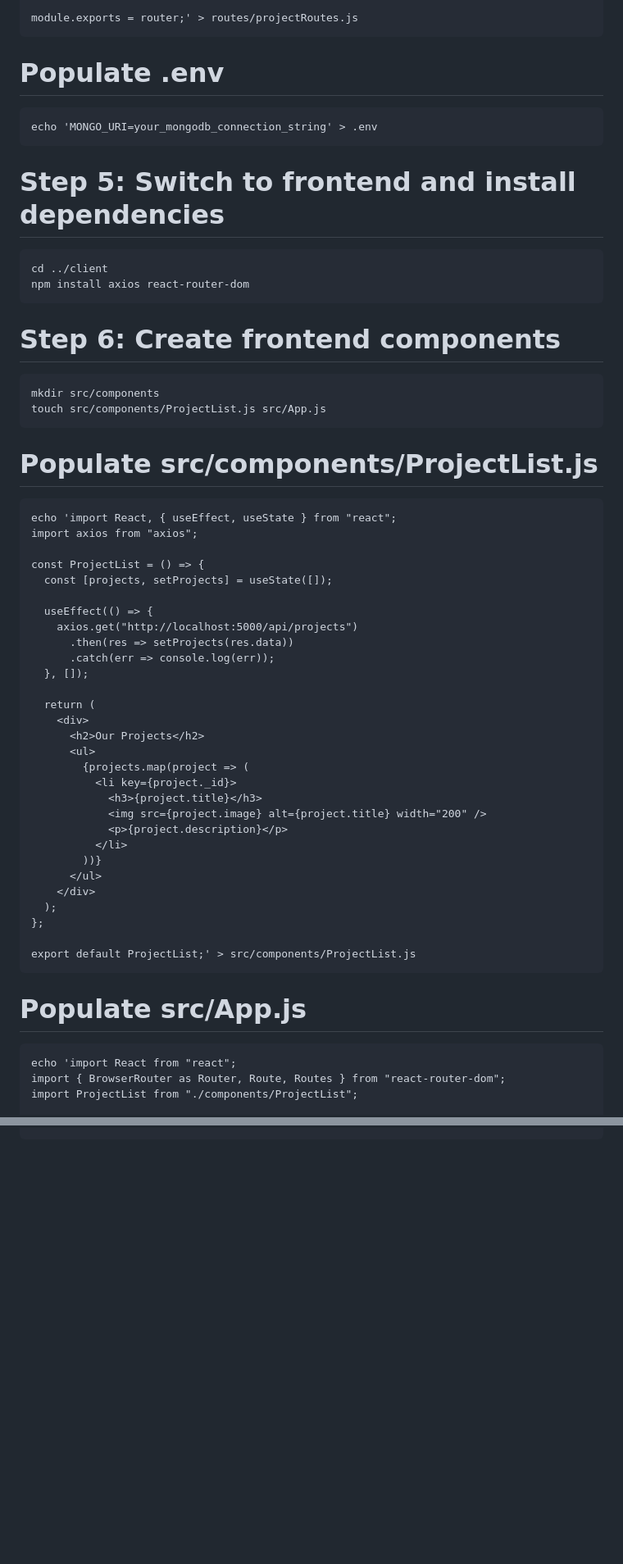
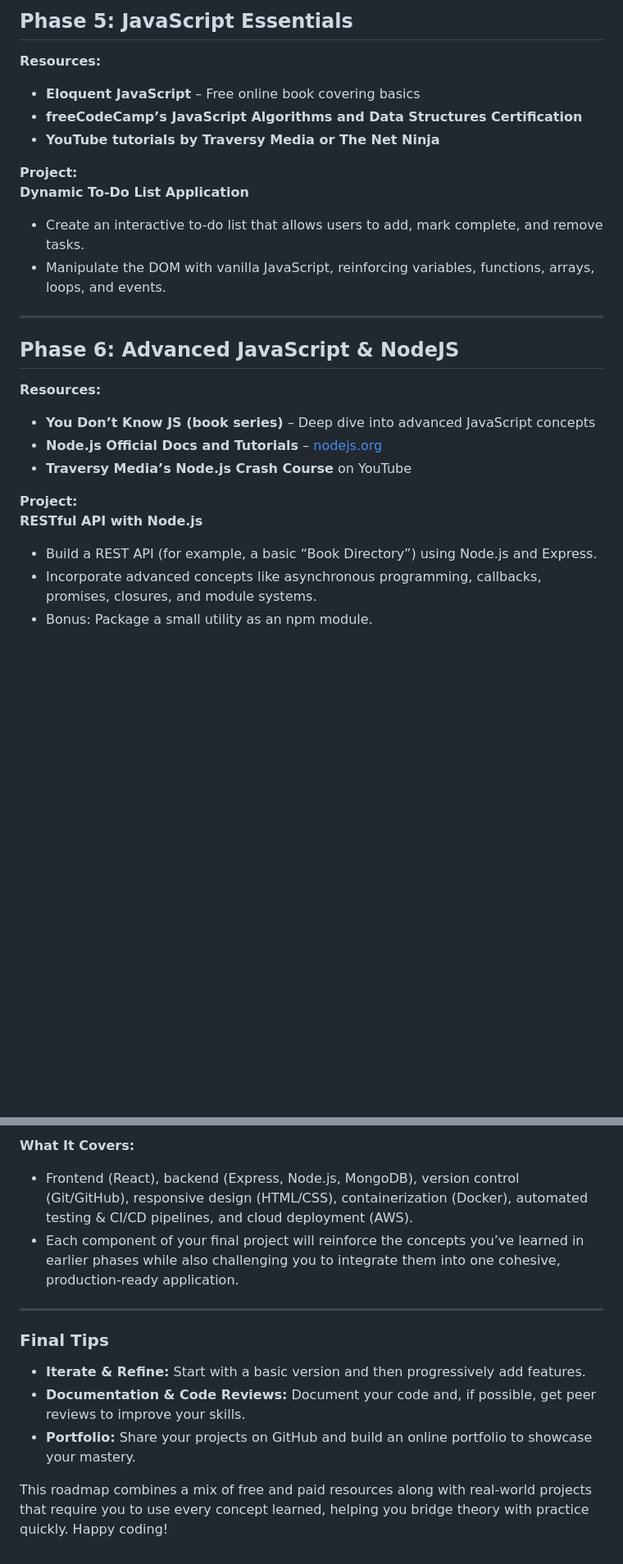
Before and after one commit to showrin20/Software-Development, a Markdown page: README.md, 2 parts joined by grey strips. Shown at 82% size. Drawn GitHub-style; blank space fills up the shorter version.

````diff
--- a/README.md
+++ b/README.md
@@ -69,55 +52,26 @@ router.post("/", async (req, res) => {
 
-module.exports = router;' > routes/projectRoutes.js
-```
-# Populate .env
-```
-echo 'MONGO_URI=your_mongodb_connection_string' > .env
-```
-# Step 5: Switch to frontend and install dependencies
-```
-cd ../client
-npm install axios react-router-dom
-```
-# Step 6: Create frontend components
-```
-mkdir src/components
-touch src/components/ProjectList.js src/App.js
-```
-# Populate src/components/ProjectList.js
-```
-echo 'import React, { useEffect, useState } from "react";
-import axios from "axios";
+## Phase 5: JavaScript Essentials
+**Resources:**
+- **Eloquent JavaScript** – Free online book covering basics
+- **freeCodeCamp’s JavaScript Algorithms and Data Structures Certification**
+- **YouTube tutorials by Traversy Media or The Net Ninja**
 
-const ProjectList = () => {
-  const [projects, setProjects] = useState([]);
+**Project:**
+**Dynamic To-Do List Application**
+- Create an interactive to-do list that allows users to add, mark complete, and remove tasks.
+- Manipulate the DOM with vanilla JavaScript, reinforcing variables, functions, arrays, loops, and events.
 
-  useEffect(() => {
-    axios.get("http://localhost:5000/api/projects")
-      .then(res => setProjects(res.data))
-      .catch(err => console.log(err));
-  }, []);
+---
 
-  return (
-    <div>
-      <h2>Our Projects</h2>
-      <ul>
-        {projects.map(project => (
-          <li key={project._id}>
-            <h3>{project.title}</h3>
-            <img src={project.image} alt={project.title} width="200" />
-            <p>{project.description}</p>
-          </li>
-        ))}
-      </ul>
-    </div>
-  );
-};
+## Phase 6: Advanced JavaScript & NodeJS
+**Resources:**
+- **You Don’t Know JS (book series)** – Deep dive into advanced JavaScript concepts
+- **Node.js Official Docs and Tutorials** – [nodejs.org](https://nodejs.org/en/docs/)
+- **Traversy Media’s Node.js Crash Course** on YouTube
 
-export default ProjectList;' > src/components/ProjectList.js
-```
-# Populate src/App.js
-```
-echo 'import React from "react";
-import { BrowserRouter as Router, Route, Routes } from "react-router-dom";
-import ProjectList from "./components/ProjectList";
+**Project:**
+**RESTful API with Node.js**
+- Build a REST API (for example, a basic “Book Directory”) using Node.js and Express.
+- Incorporate advanced concepts like asynchronous programming, callbacks, promises, closures, and module systems.
+- Bonus: Package a small utility as an npm module.
 
@@ -135,0 +180,13 @@ export default App;' > src/App.js
+**What It Covers:**
+- Frontend (React), backend (Express, Node.js, MongoDB), version control (Git/GitHub), responsive design (HTML/CSS), containerization (Docker), automated testing & CI/CD pipelines, and cloud deployment (AWS).
+- Each component of your final project will reinforce the concepts you’ve learned in earlier phases while also challenging you to integrate them into one cohesive, production-ready application.
+
+---
+
+### Final Tips
+
+- **Iterate & Refine:** Start with a basic version and then progressively add features.
+- **Documentation & Code Reviews:** Document your code and, if possible, get peer reviews to improve your skills.
+- **Portfolio:** Share your projects on GitHub and build an online portfolio to showcase your mastery.
+
+This roadmap combines a mix of free and paid resources along with real-world projects that require you to use every concept learned, helping you bridge theory with practice quickly. Happy coding!
````
Also changed, not shown: other parts of README.md (+140 -67 lines).
